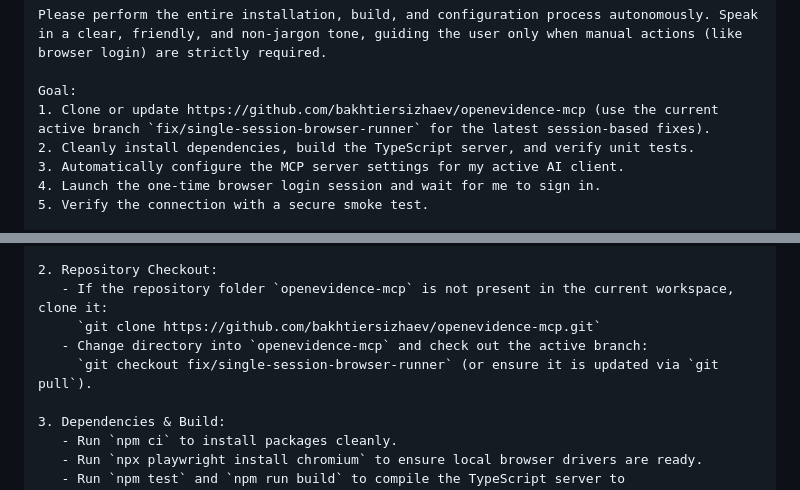
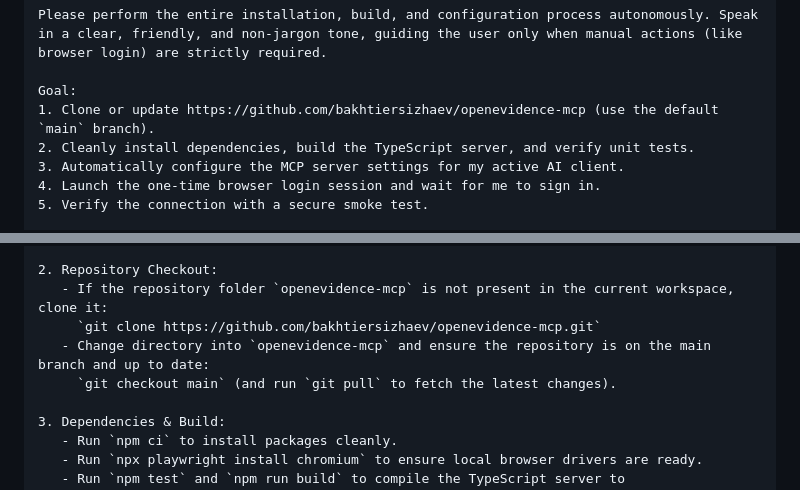
Before and after one commit to bakhtiersizhaev/openevidence-mcp, a Markdown page: docs/AGENT_INSTALL_PROMPT.md, 2 parts joined by grey strips. Rendered like a GitHub page.

```diff
--- a/docs/AGENT_INSTALL_PROMPT.md
+++ b/docs/AGENT_INSTALL_PROMPT.md
@@ -12,7 +12,7 @@ You are a highly capable AI assistant helping a medical professional (non-techni
 Please perform the entire installation, build, and configuration process autonomously. Speak in a clear, friendly, and non-jargon tone, guiding the user only when manual actions (like browser login) are strictly required.
 
 Goal:
-1. Clone or update https://github.com/bakhtiersizhaev/openevidence-mcp (use the current active branch `fix/single-session-browser-runner` for the latest session-based fixes).
+1. Clone or update https://github.com/bakhtiersizhaev/openevidence-mcp (use the default `main` branch).
 2. Cleanly install dependencies, build the TypeScript server, and verify unit tests.
 3. Automatically configure the MCP server settings for my active AI client.
 4. Launch the one-time browser login session and wait for me to sign in.
@@ -32,8 +32,8 @@ Steps to execute:
 2. Repository Checkout:
    - If the repository folder `openevidence-mcp` is not present in the current workspace, clone it:
      `git clone https://github.com/bakhtiersizhaev/openevidence-mcp.git`
-   - Change directory into `openevidence-mcp` and check out the active branch:
-     `git checkout fix/single-session-browser-runner` (or ensure it is updated via `git pull`).
+   - Change directory into `openevidence-mcp` and ensure the repository is on the main branch and up to date:
+     `git checkout main` (and run `git pull` to fetch the latest changes).
 
 3. Dependencies & Build:
    - Run `npm ci` to install packages cleanly.
```
Also changed, not shown: README.md (+1 -1 lines).
